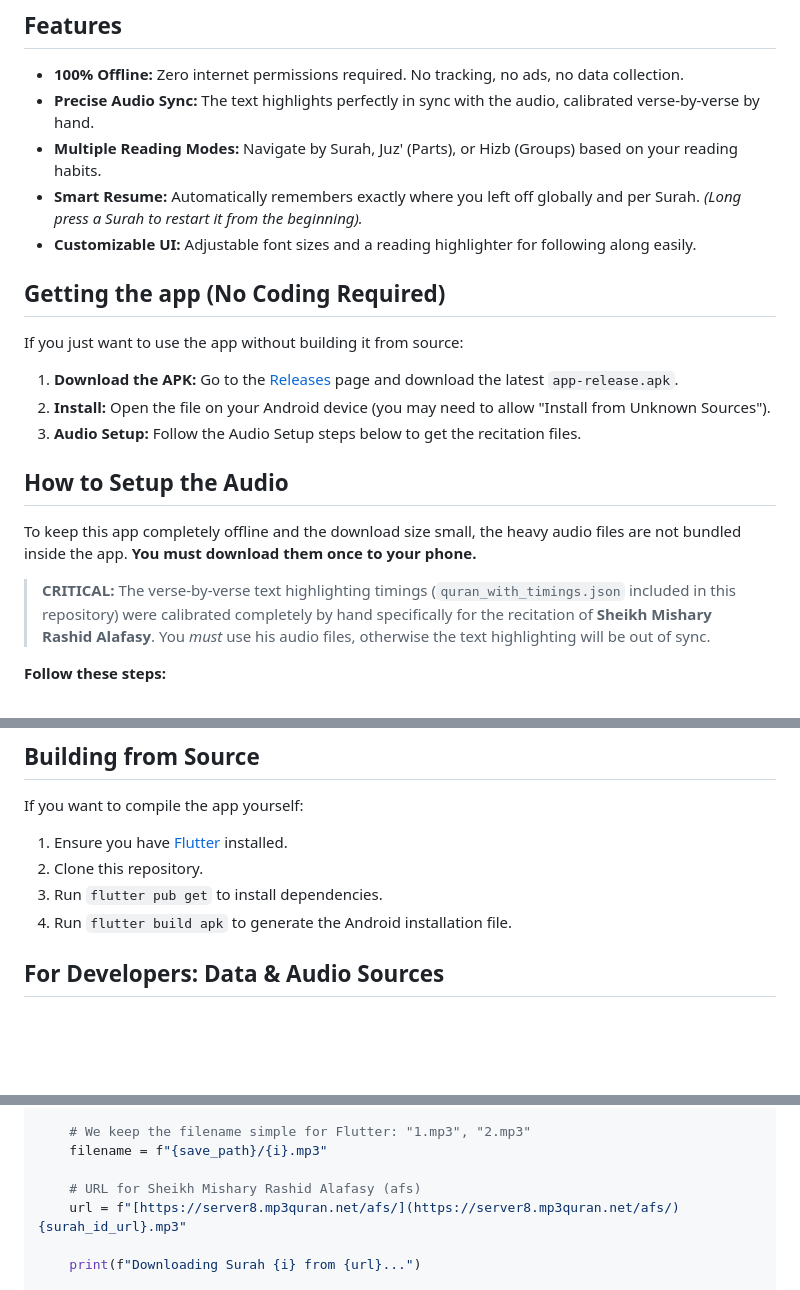
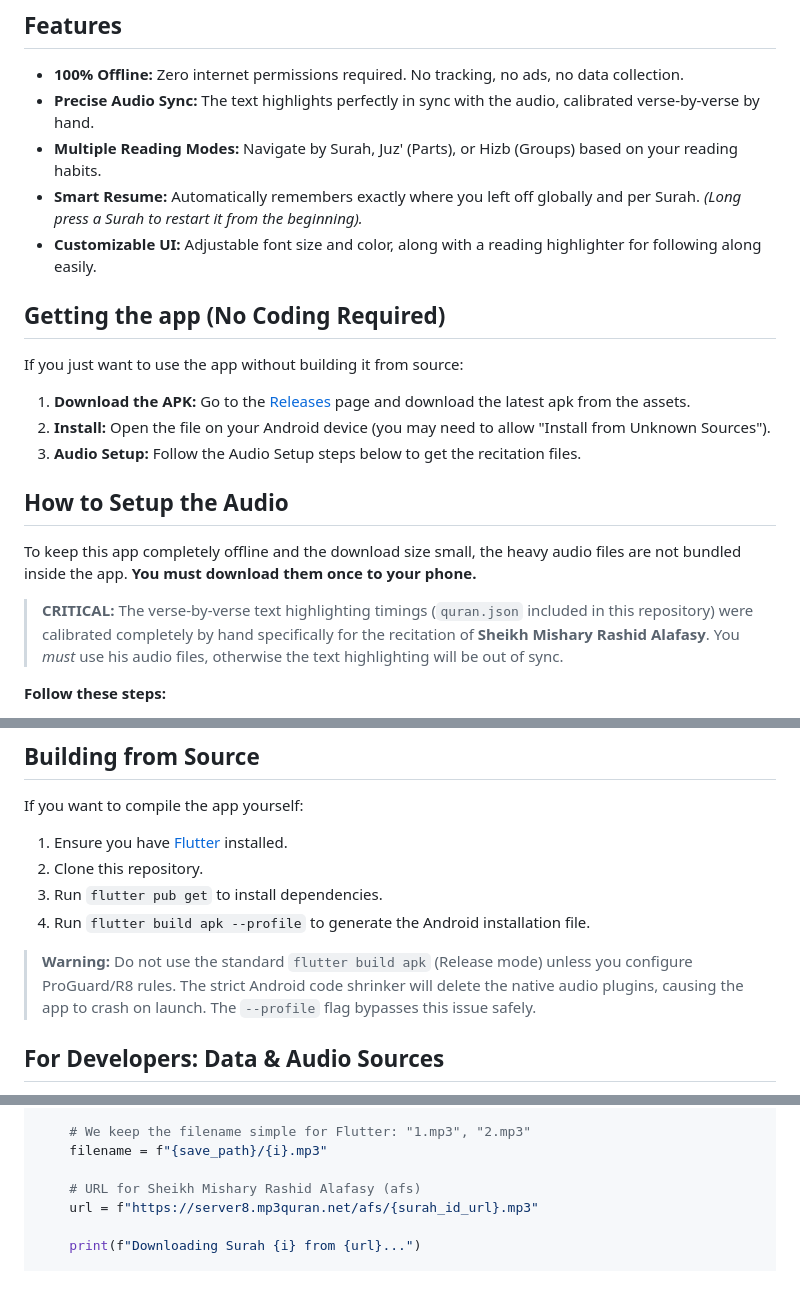
Before and after one commit to SEK171/offline-quran-reader, a Markdown page: README.md, 3 parts joined by grey strips. Drawn GitHub-style; folded sections open; blank space fills up the shorter version.

Commit message:
Revise UI customization details and APK download steps
Updated README.md to clarify UI customization options and APK download instructions.

```diff
--- a/README.md
+++ b/README.md
@@ -9,18 +9,18 @@ This app was originally built as a personal project for my father and is now rel
 * **Precise Audio Sync:** The text highlights perfectly in sync with the audio, calibrated verse-by-verse by hand.
 * **Multiple Reading Modes:** Navigate by Surah, Juz' (Parts), or Hizb (Groups) based on your reading habits.
 * **Smart Resume:** Automatically remembers exactly where you left off globally and per Surah. *(Long press a Surah to restart it from the beginning).*
-* **Customizable UI:** Adjustable font sizes and a reading highlighter for following along easily.
+* **Customizable UI:** Adjustable font size and color, along with a reading highlighter for following along easily.
 
 ## Getting the app (No Coding Required)
 If you just want to use the app without building it from source:
-1. **Download the APK:** Go to the [Releases](https://github.com/SEK171/offline-quran-reader/releases/latest) page and download the latest `app-release.apk`.
+1. **Download the APK:** Go to the [Releases](https://github.com/SEK171/offline-quran-reader/releases/latest) page and download the latest apk from the assets.
 2. **Install:** Open the file on your Android device (you may need to allow "Install from Unknown Sources").
 3. **Audio Setup:** Follow the Audio Setup steps below to get the recitation files.
 
 ## How to Setup the Audio
 To keep this app completely offline and the download size small, the heavy audio files are not bundled inside the app. **You must download them once to your phone.**
 
->  **CRITICAL:** The verse-by-verse text highlighting timings (`quran_with_timings.json` included in this repository) were calibrated completely by hand specifically for the recitation of **Sheikh Mishary Rashid Alafasy**. You *must* use his audio files, otherwise the text highlighting will be out of sync.
+>  **CRITICAL:** The verse-by-verse text highlighting timings (`quran.json` included in this repository) were calibrated completely by hand specifically for the recitation of **Sheikh Mishary Rashid Alafasy**. You *must* use his audio files, otherwise the text highlighting will be out of sync.
 
 **Follow these steps:**
 1. **Download the Files:**
@@ -35,7 +35,9 @@ If you want to compile the app yourself:
 1. Ensure you have [Flutter](https://flutter.dev/docs/get-started/install) installed.
 2. Clone this repository.
 3. Run `flutter pub get` to install dependencies.
-4. Run `flutter build apk` to generate the Android installation file.
+4. Run `flutter build apk --profile` to generate the Android installation file.
+
+> **Warning:** Do not use the standard `flutter build apk` (Release mode) unless you configure ProGuard/R8 rules. The strict Android code shrinker will delete the native audio plugins, causing the app to crash on launch. The `--profile` flag bypasses this issue safely.
 
 ## For Developers: Data & Audio Sources
 * **Original Data Source:** The base Quranic text and structure was sourced from [quran-json by risan](https://github.com/risan/quran-json).
@@ -64,7 +66,7 @@ for i in range(1, 115):
     filename = f"{save_path}/{i}.mp3"
 
     # URL for Sheikh Mishary Rashid Alafasy (afs)
-    url = f"[https://server8.mp3quran.net/afs/](https://server8.mp3quran.net/afs/){surah_id_url}.mp3"
+    url = f"https://server8.mp3quran.net/afs/{surah_id_url}.mp3"
 
     print(f"Downloading Surah {i} from {url}...")
 
```
